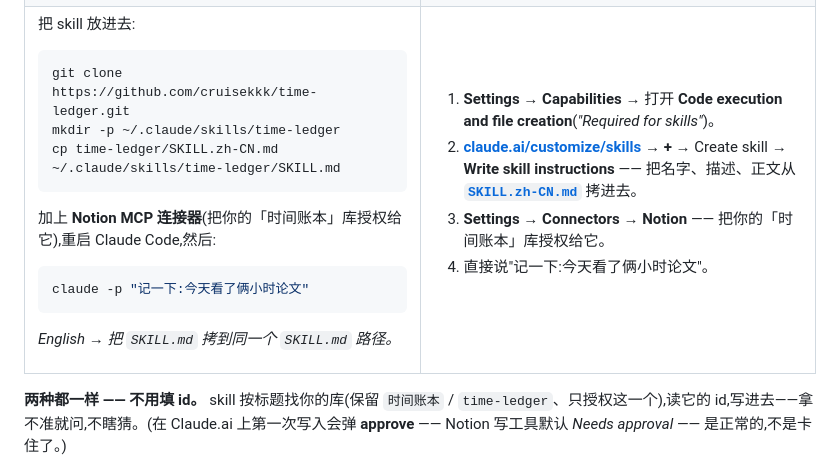
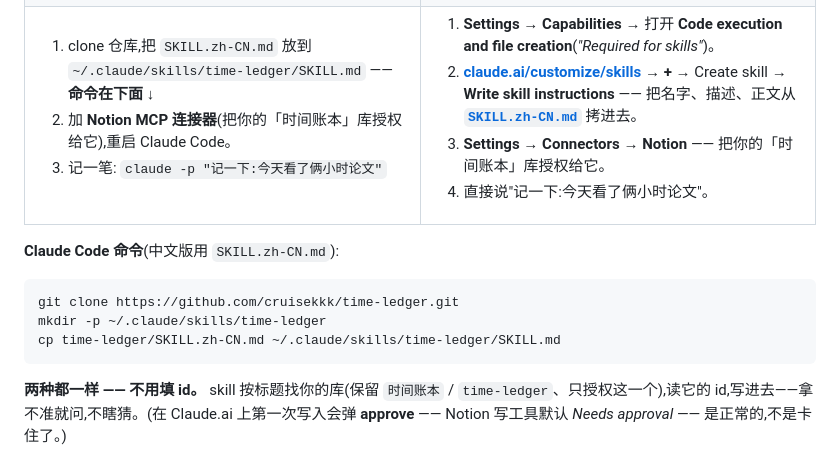
Before and after one commit to cruisekkk/time-ledger, a Markdown page: README.zh-CN.md, the part around the change. GitHub-like rendering.

````diff
--- a/README.zh-CN.md
+++ b/README.zh-CN.md
@@ -42,21 +42,9 @@ AI:   记好 3 条 ✅
 <tr>
 <td width="50%" valign="top">
 
-把 skill 放进去:
-
-```bash
-git clone https://github.com/cruisekkk/time-ledger.git
-mkdir -p ~/.claude/skills/time-ledger
-cp time-ledger/SKILL.zh-CN.md ~/.claude/skills/time-ledger/SKILL.md
-```
-
-加上 **Notion MCP 连接器**(把你的「时间账本」库授权给它),重启 Claude Code,然后:
-
-```bash
-claude -p "记一下:今天看了俩小时论文"
-```
-
-*English → 把 `SKILL.md` 拷到同一个 `SKILL.md` 路径。*
+1. clone 仓库,把 `SKILL.zh-CN.md` 放到 `~/.claude/skills/time-ledger/SKILL.md` —— **命令在下面 ↓**
+2. 加 **Notion MCP 连接器**(把你的「时间账本」库授权给它),重启 Claude Code。
+3. 记一笔: `claude -p "记一下:今天看了俩小时论文"`
 
 </td>
 <td width="50%" valign="top">
@@ -69,6 +57,14 @@ claude -p "记一下:今天看了俩小时论文"
 </td>
 </tr>
 </table>
+
+**Claude Code 命令**(中文版用 `SKILL.zh-CN.md`):
+
+```bash
+git clone https://github.com/cruisekkk/time-ledger.git
+mkdir -p ~/.claude/skills/time-ledger
+cp time-ledger/SKILL.zh-CN.md ~/.claude/skills/time-ledger/SKILL.md
+```
 
 **两种都一样 —— 不用填 id。** skill 按标题找你的库(保留 `时间账本` / `time-ledger`、只授权这一个),读它的 id,写进去——拿不准就问,不瞎猜。(在 Claude.ai 上第一次写入会弹 **approve** —— Notion 写工具默认 *Needs approval* —— 是正常的,不是卡住了。)
 
````
Also changed, not shown: README.md (+11 -15 lines).
